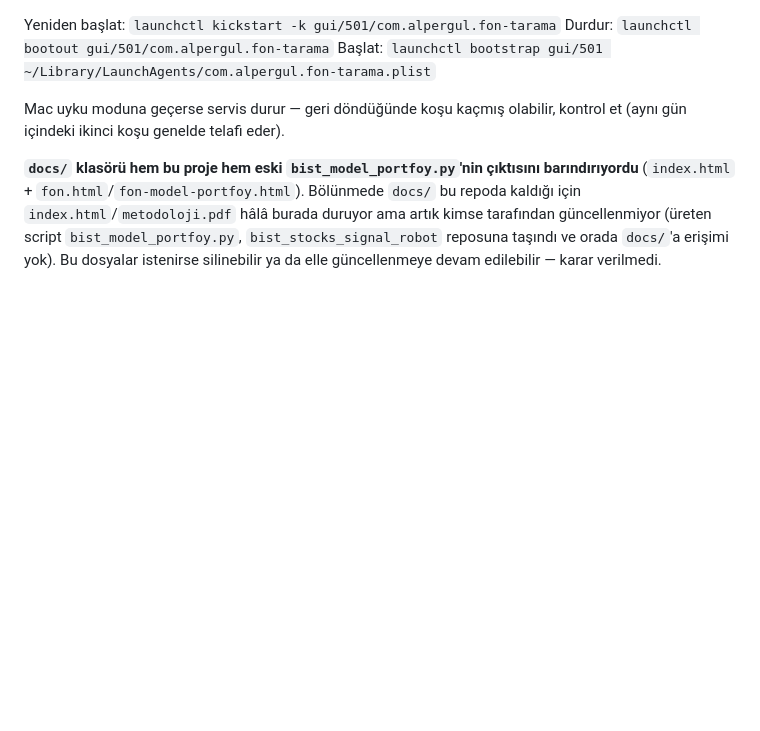
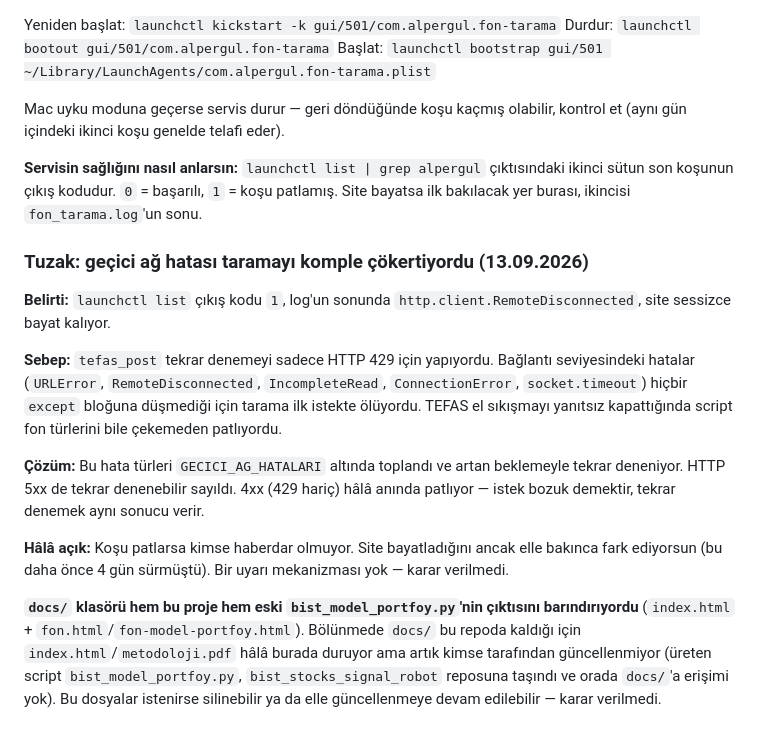
Before and after one commit to alprgl/Bist-model-portfoy, a Markdown page: CLAUDE.md, the part around the change. GitHub-like rendering; blank space fills up the shorter version.

Commit message:
Ag hatasi tuzagini ve servis saglik kontrolunu belgele
Co-Authored-By: Claude Opus 5 <noreply@anthropic.com>

```diff
--- a/CLAUDE.md
+++ b/CLAUDE.md
@@ -73,6 +73,31 @@ Başlat: `launchctl bootstrap gui/501 ~/Library/LaunchAgents/com.alpergul.fon-ta
 Mac uyku moduna geçerse servis durur — geri döndüğünde koşu kaçmış olabilir,
 kontrol et (aynı gün içindeki ikinci koşu genelde telafi eder).
 
+**Servisin sağlığını nasıl anlarsın:** `launchctl list | grep alpergul`
+çıktısındaki ikinci sütun son koşunun çıkış kodudur. `0` = başarılı,
+`1` = koşu patlamış. Site bayatsa ilk bakılacak yer burası, ikincisi
+`fon_tarama.log`'un sonu.
+
+### Tuzak: geçici ağ hatası taramayı komple çökertiyordu (13.09.2026)
+
+**Belirti:** `launchctl list` çıkış kodu `1`, log'un sonunda
+`http.client.RemoteDisconnected`, site sessizce bayat kalıyor.
+
+**Sebep:** `tefas_post` tekrar denemeyi sadece HTTP 429 için yapıyordu.
+Bağlantı seviyesindeki hatalar (`URLError`, `RemoteDisconnected`,
+`IncompleteRead`, `ConnectionError`, `socket.timeout`) hiçbir `except`
+bloğuna düşmediği için tarama ilk istekte ölüyordu. TEFAS el sıkışmayı
+yanıtsız kapattığında script fon türlerini bile çekemeden patlıyordu.
+
+**Çözüm:** Bu hata türleri `GECICI_AG_HATALARI` altında toplandı ve artan
+beklemeyle tekrar deneniyor. HTTP 5xx de tekrar denenebilir sayıldı. 4xx
+(429 hariç) hâlâ anında patlıyor — istek bozuk demektir, tekrar denemek aynı
+sonucu verir.
+
+**Hâlâ açık:** Koşu patlarsa kimse haberdar olmuyor. Site bayatladığını ancak
+elle bakınca fark ediyorsun (bu daha önce 4 gün sürmüştü). Bir uyarı
+mekanizması yok — karar verilmedi.
+
 **`docs/` klasörü hem bu proje hem eski `bist_model_portfoy.py`'nin çıktısını
 barındırıyordu** (`index.html` + `fon.html`/`fon-model-portfoy.html`).
 Bölünmede `docs/` bu repoda kaldığı için `index.html`/`metodoloji.pdf` hâlâ
```
